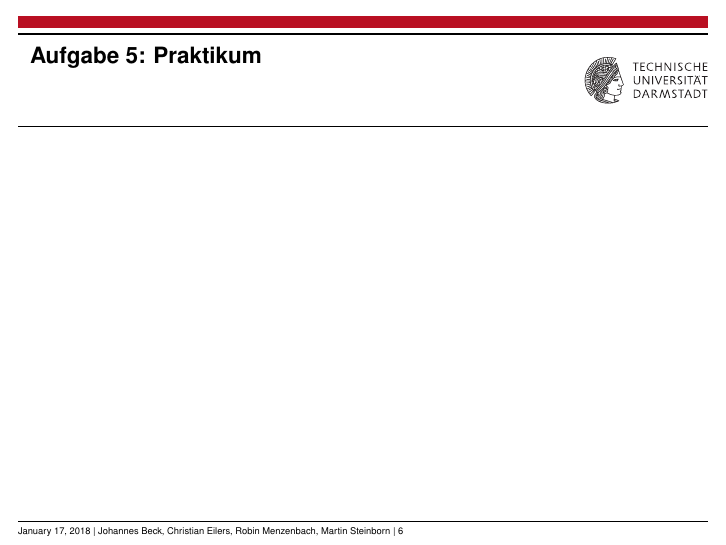
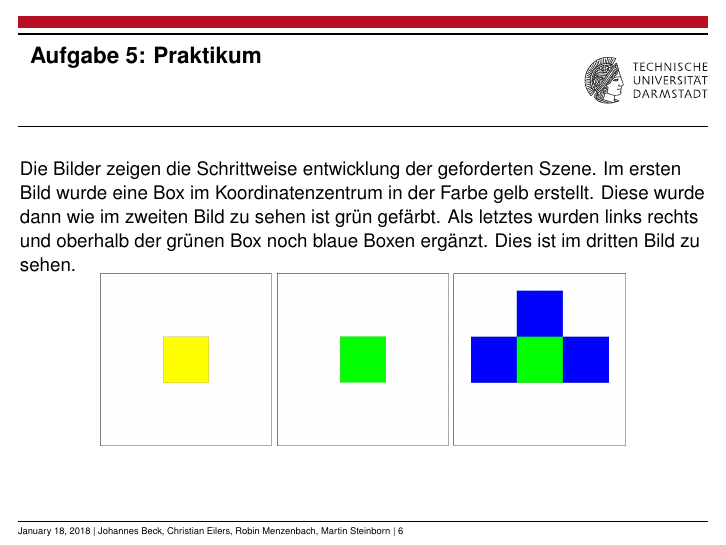
Before and after one commit to JohBeck/Visual_Computing, LaTeX slides (Uebungen/Uebung10/Uebung10.tex): page 6 of 6. The pictures show the PDF file Uebungen/Uebung10/Uebung10.pdf that the author committed with the source.

Commit message:
texed task 5

```diff
--- a/Uebungen/Uebung10/Uebung10.tex
+++ b/Uebungen/Uebung10/Uebung10.tex
@@ -70,5 +70,14 @@
 \begin{frame}
 	\frametitle{Aufgabe 5: Praktikum}
 	%TODO:Erstellen Sie gemäß den folgenden Punkten eine X3DOM-Szene. Erstellen sie dazu eine einzige	HTML-Datei für ihr Markup und geben Sie diese separat ab.	Fertigen Sie ein Bild Ihrer Szene an und fügen sie es Ihrer Präsentation hinzu sowie eine Szene,die zunächst nichts bis auf eine Box in einer expliziten Farbe ihrer Wahl, platziert im Ursprung,enthält.	Färben Sie die eben erstellte Box grün.	Fügen Sie drei weitere Boxen hinzu und färben sie diese blau. Platzieren Sie diese Boxen links,rechts und oberhalb der bereits existierenden grünen Box.
+	Die Bilder zeigen die Schrittweise entwicklung der geforderten Szene. Im ersten Bild wurde eine Box im Koordinatenzentrum in der Farbe gelb erstellt. Diese wurde dann wie im zweiten Bild zu sehen ist grün gefärbt. Als letztes wurden links rechts und oberhalb der grünen Box noch blaue Boxen ergänzt. Dies ist im dritten Bild zu sehen.\\
+
+	\centering
+	\includegraphics[width=0.25\linewidth]{task5_1.png}
+	\includegraphics[width=0.25\linewidth]{task5_2.png}
+	\includegraphics[width=0.25\linewidth]{task5_3.png}
+
+
+
 \end{frame}
 \end{document}
```
Also changed, not shown: Uebungen/Uebung10/Uebung10.pdf, Uebungen/Uebung10/task5_1.png (added), Uebungen/Uebung10/task5_2.png (added), Uebungen/Uebung10/task5_3.png (added), 1 other file.
